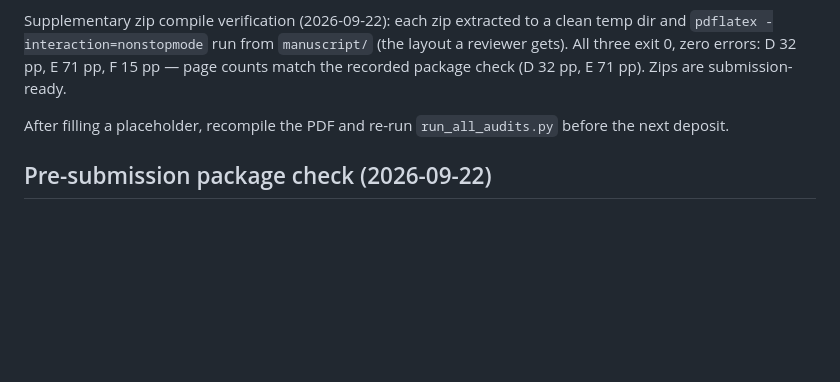
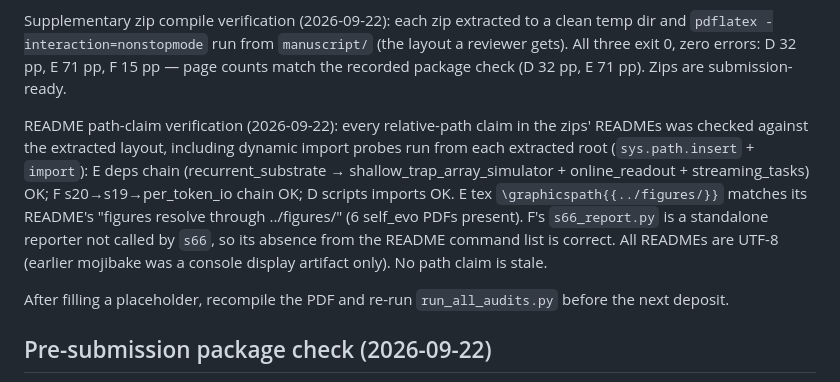
Before and after one commit to huyamingc/REDEM, a Markdown page: MAINTENANCE.md, the part around the change. GitHub-like rendering; blank space fills up the shorter version.

Commit message:
Record README path-claim verification for supplementary zips
All relative-path claims checked against extracted layout with dynamic import probes from each extracted root: E deps chain, F s20->s19 chain, D scripts imports all OK; E tex graphicspath matches its README; s66_report absence from command list correct; READMEs confirmed UTF-8. No stale path claims.

```diff
--- a/MAINTENANCE.md
+++ b/MAINTENANCE.md
@@ -216,6 +216,17 @@ clean temp dir and `pdflatex -interaction=nonstopmode` run from `manuscript/`
 E 71 pp, F 15 pp — page counts match the recorded package check (D 32 pp,
 E 71 pp). Zips are submission-ready.
 
+README path-claim verification (2026-09-22): every relative-path claim in the
+zips' READMEs was checked against the extracted layout, including dynamic
+import probes run from each extracted root (`sys.path.insert` + `import`):
+E deps chain (recurrent_substrate → shallow_trap_array_simulator +
+online_readout + streaming_tasks) OK; F s20→s19→per_token_io chain OK; D
+scripts imports OK. E tex `\graphicspath{{../figures/}}` matches its README's
+"figures resolve through ../figures/" (6 self_evo PDFs present). F's
+`s66_report.py` is a standalone reporter not called by `s66`, so its absence
+from the README command list is correct. All READMEs are UTF-8 (earlier
+mojibake was a console display artifact only). No path claim is stale.
+
 After filling a placeholder, recompile the PDF and re-run `run_all_audits.py`
 before the next deposit.
 
```
